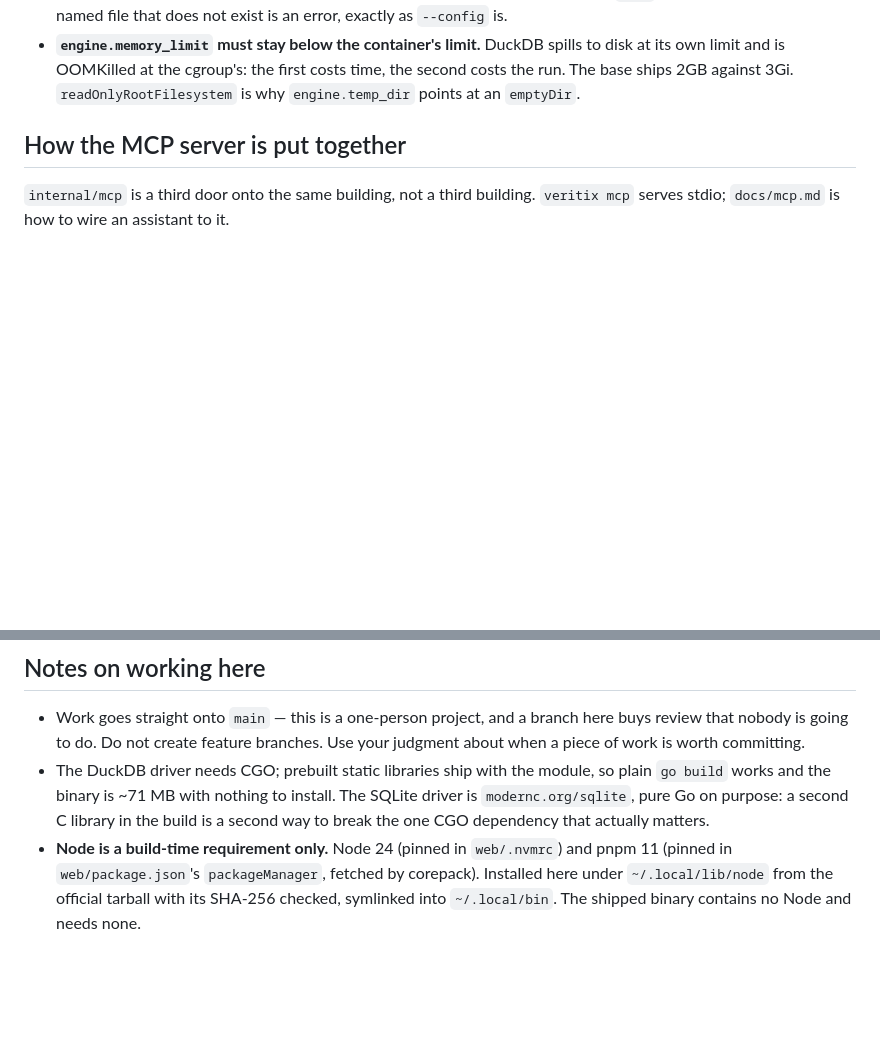
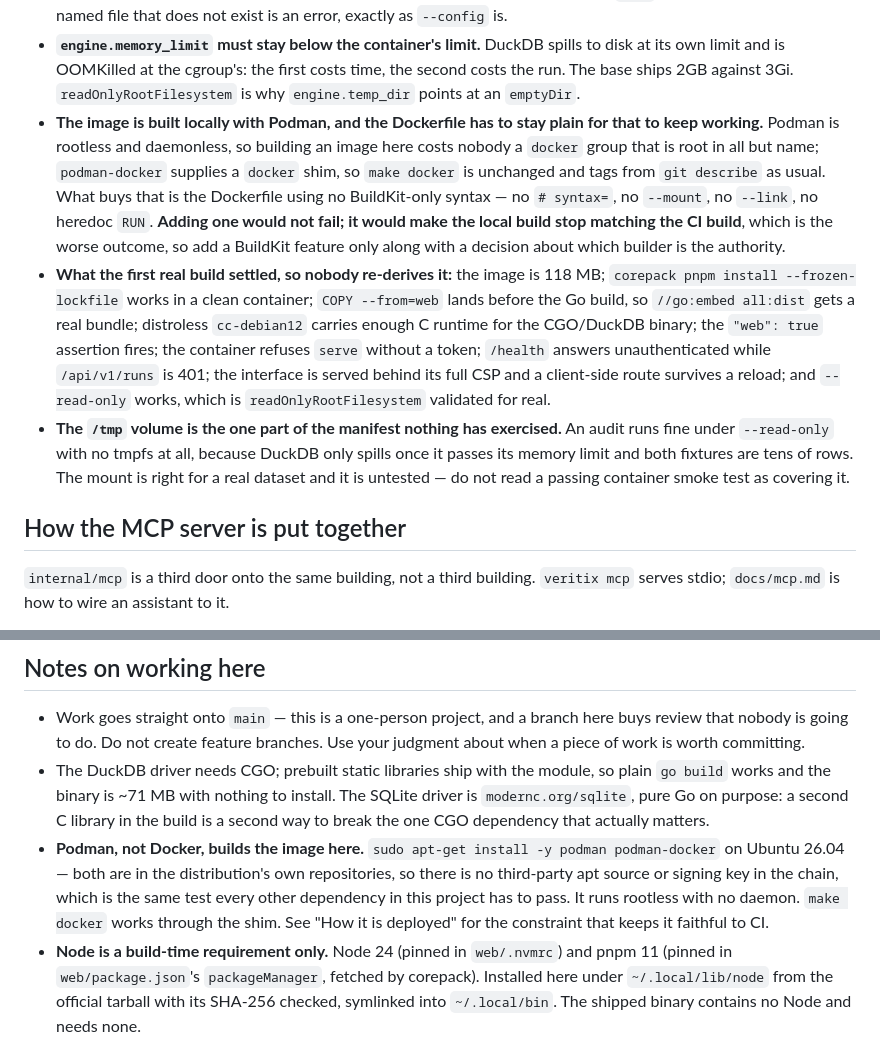
Before and after one commit to russellw/veritix, a Markdown page: CLAUDE.md, 2 parts joined by grey strips. Drawn GitHub-style; blank space fills up the shorter version.

Commit message:
Write down that Podman builds the image, and what that costs
The image had never been built by anything when it shipped, and now it has.
Three things from that are worth keeping.

Podman rather than Docker, because it is rootless and daemonless: building an
image on a developer's machine should not cost them a docker group that is root
in all but name, on a box whose whole purpose is bounded trust. Both packages
are in Ubuntu's own repositories, so no third-party apt source or signing key
enters the chain — the same test every other dependency here has to pass.
podman-docker supplies the shim, so `make docker` is untouched.

What makes that faithful to CI is that deploy/Dockerfile uses no BuildKit-only
syntax. That is now a rule rather than an accident, and it is written down with
its failure mode: adding a cache mount would not break anything visibly, it
would quietly stop the local build from matching the CI build.

And the caveat that a green smoke test hides. An audit runs fine under
--read-only with no tmpfs, because DuckDB spills only once it passes its memory
limit and both fixtures are tens of rows — so the manifest's /tmp volume is
correct for a real dataset and remains completely untested. Recording what a
check did not cover is worth as much as recording what it did.

```diff
--- a/CLAUDE.md
+++ b/CLAUDE.md
@@ -514,6 +514,29 @@ is the operator's half; these are the decisions.
   spills to disk at its own limit and is OOMKilled at the cgroup's: the first
   costs time, the second costs the run. The base ships 2GB against 3Gi.
   `readOnlyRootFilesystem` is why `engine.temp_dir` points at an `emptyDir`.
+- **The image is built locally with Podman, and the Dockerfile has to stay
+  plain for that to keep working.** Podman is rootless and daemonless, so
+  building an image here costs nobody a `docker` group that is root in all but
+  name; `podman-docker` supplies a `docker` shim, so `make docker` is unchanged
+  and tags from `git describe` as usual. What buys that is the Dockerfile using
+  no BuildKit-only syntax — no `# syntax=`, no `--mount`, no `--link`, no
+  heredoc `RUN`. **Adding one would not fail; it would make the local build
+  stop matching the CI build**, which is the worse outcome, so add a BuildKit
+  feature only along with a decision about which builder is the authority.
+- **What the first real build settled, so nobody re-derives it:** the image is
+  118 MB; `corepack pnpm install --frozen-lockfile` works in a clean container;
+  `COPY --from=web` lands before the Go build, so `//go:embed all:dist` gets a
+  real bundle; distroless `cc-debian12` carries enough C runtime for the
+  CGO/DuckDB binary; the `"web": true` assertion fires; the container refuses
+  `serve` without a token; `/health` answers unauthenticated while
+  `/api/v1/runs` is 401; the interface is served behind its full CSP and a
+  client-side route survives a reload; and `--read-only` works, which is
+  `readOnlyRootFilesystem` validated for real.
+- **The `/tmp` volume is the one part of the manifest nothing has exercised.**
+  An audit runs fine under `--read-only` with no tmpfs at all, because DuckDB
+  only spills once it passes its memory limit and both fixtures are tens of
+  rows. The mount is right for a real dataset and it is untested — do not read
+  a passing container smoke test as covering it.
 
 ## How the MCP server is put together
 
@@ -1027,6 +1050,12 @@ text — rather than as a missing dependency.
   The SQLite driver is `modernc.org/sqlite`, pure Go on purpose: a second C
   library in the build is a second way to break the one CGO dependency that
   actually matters.
+- **Podman, not Docker, builds the image here.** `sudo apt-get install -y
+  podman podman-docker` on Ubuntu 26.04 — both are in the distribution's own
+  repositories, so there is no third-party apt source or signing key in the
+  chain, which is the same test every other dependency in this project has to
+  pass. It runs rootless with no daemon. `make docker` works through the shim.
+  See "How it is deployed" for the constraint that keeps it faithful to CI.
 - **Node is a build-time requirement only.** Node 24 (pinned in `web/.nvmrc`)
   and pnpm 11 (pinned in `web/package.json`'s `packageManager`, fetched by
   corepack). Installed here under `~/.local/lib/node` from the official tarball
```
